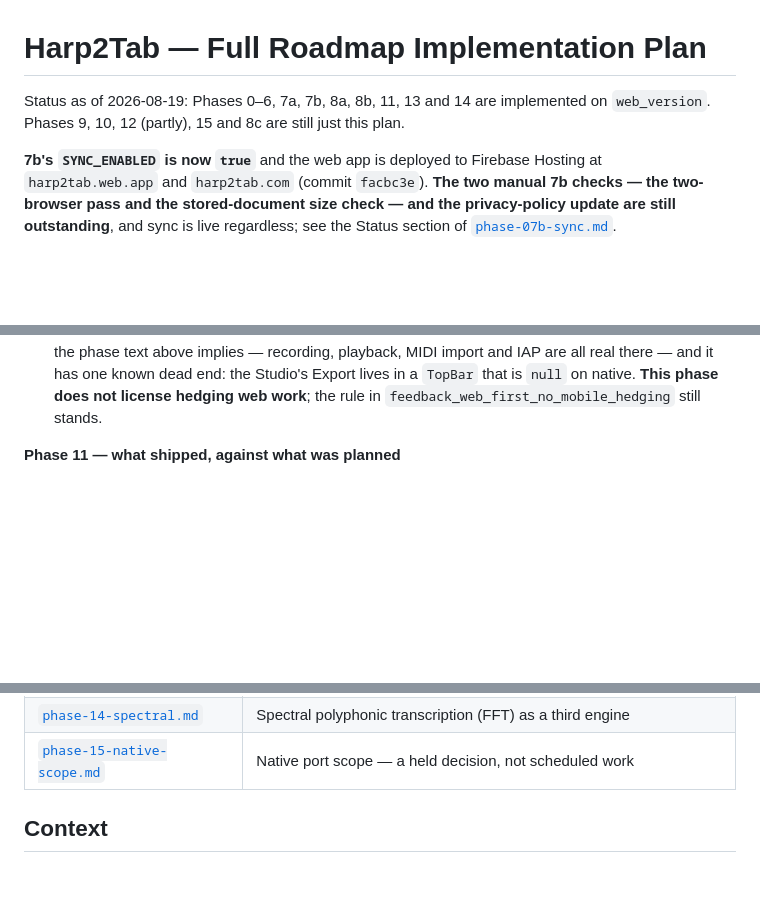
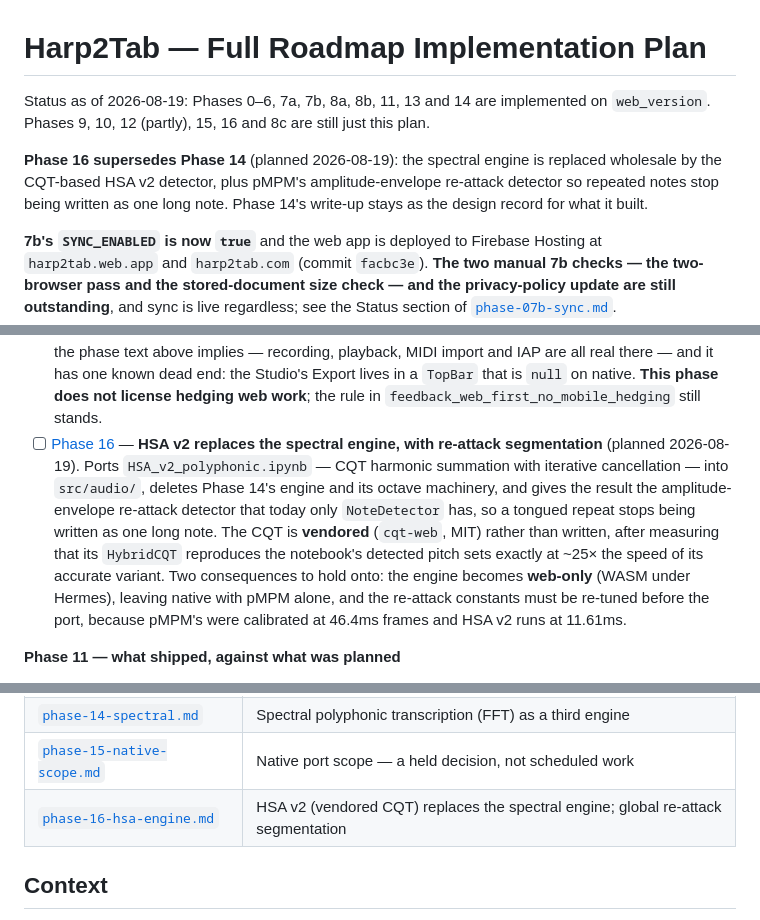
Before and after one commit to tgaspe/Harp2Tab, a Markdown page: docs/plan/README.md, 3 parts joined by grey strips. GitHub-like rendering; blank space fills up the shorter version.

```diff
--- a/docs/plan/README.md
+++ b/docs/plan/README.md
@@ -1,7 +1,12 @@
 # Harp2Tab — Full Roadmap Implementation Plan
 
 Status as of 2026-08-19: Phases 0–6, 7a, 7b, 8a, 8b, 11, 13 and 14 are implemented on
-`web_version`. Phases 9, 10, 12 (partly), 15 and 8c are still just this plan.
+`web_version`. Phases 9, 10, 12 (partly), 15, 16 and 8c are still just this plan.
+
+**Phase 16 supersedes Phase 14** (planned 2026-08-19): the spectral engine is replaced
+wholesale by the CQT-based HSA v2 detector, plus pMPM's amplitude-envelope re-attack
+detector so repeated notes stop being written as one long note. Phase 14's write-up stays as
+the design record for what it built.
 
 **7b's `SYNC_ENABLED` is now `true`** and the web app is deployed to Firebase Hosting at
 `harp2tab.web.app` and `harp2tab.com` (commit `facbc3e`). **The two manual 7b checks — the
@@ -148,6 +153,17 @@ existed, so the command would have failed. No phase owned this; it is now step 2
       it has one known dead end: the Studio's Export lives in a `TopBar` that is `null`
       on native. **This phase does not license hedging web work**; the rule in
       `feedback_web_first_no_mobile_hedging` still stands.
+- [ ] [Phase 16](phase-16-hsa-engine.md) — **HSA v2 replaces the spectral engine, with re-attack
+      segmentation** (planned 2026-08-19). Ports `HSA_v2_polyphonic.ipynb` — CQT harmonic
+      summation with iterative cancellation — into `src/audio/`, deletes Phase 14's engine
+      and its octave machinery, and gives the result the amplitude-envelope re-attack
+      detector that today only `NoteDetector` has, so a tongued repeat stops being written as
+      one long note. The CQT is **vendored** (`cqt-web`, MIT) rather than written, after
+      measuring that its `HybridCQT` reproduces the notebook's detected pitch sets exactly at
+      ~25× the speed of its accurate variant. Two consequences to hold onto: the engine
+      becomes **web-only** (WASM under Hermes), leaving native with pMPM alone, and the
+      re-attack constants must be re-tuned before the port, because pMPM's were calibrated at
+      46.4ms frames and HSA v2 runs at 11.61ms.
 
 **Phase 11 — what shipped, against what was planned**
 - 11-1…11-5, 11-8…11-10 complete. End-to-end: import MIDI → Open in Studio → edit →
@@ -253,6 +269,7 @@ they're the design record, not a changelog. Notable deviations from the original
 | [`phase-13-record-transcribe.md`](phase-13-record-transcribe.md) | Record → transcribe → Studio; PCM retention, engine picker, per-engine params |
 | [`phase-14-spectral.md`](phase-14-spectral.md) | Spectral polyphonic transcription (FFT) as a third engine |
 | [`phase-15-native-scope.md`](phase-15-native-scope.md) | Native port scope — a held decision, not scheduled work |
+| [`phase-16-hsa-engine.md`](phase-16-hsa-engine.md) | HSA v2 (vendored CQT) replaces the spectral engine; global re-attack segmentation |
 
 ## Context
 
```
Also changed, not shown: docs/plan/phase-16-hsa-engine.md (added, +400 -0 lines).
